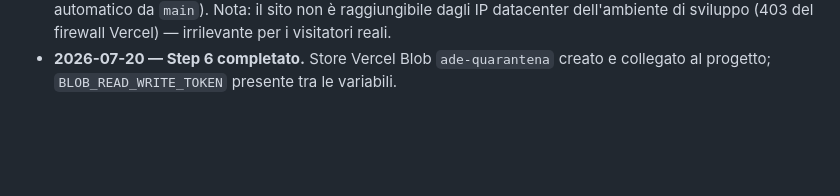
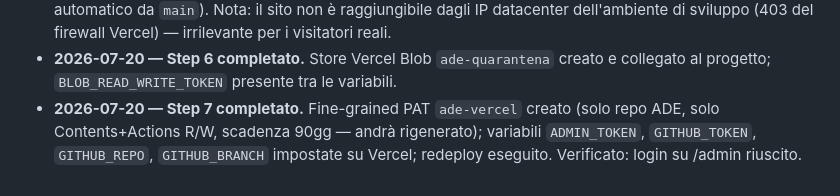
Before and after one commit to ciao-madesign/ADE, a Markdown page: GOLIVE.md, the part around one of its changes. Drawn GitHub-style; blank space fills up the shorter version.

Commit message:
Go-live Step 7 completato: ponte Vercel-GitHub attivo, /admin verificato
Co-Authored-By: Claude Fable 5 <noreply@anthropic.com>
Claude-Session: https://claude.ai/code/session_01GcrMGRTpHiSSgDSyG9mg1Z

```diff
--- a/GOLIVE.md
+++ b/GOLIVE.md
@@ -252,3 +252,7 @@ Poi: si condivide il link. Il Truman Show comincia.
   sviluppo (403 del firewall Vercel) — irrilevante per i visitatori reali.
 - **2026-07-20 — Step 6 completato.** Store Vercel Blob `ade-quarantena` creato
   e collegato al progetto; `BLOB_READ_WRITE_TOKEN` presente tra le variabili.
+- **2026-07-20 — Step 7 completato.** Fine-grained PAT `ade-vercel` creato
+  (solo repo ADE, solo Contents+Actions R/W, scadenza 90gg — andrà rigenerato);
+  variabili `ADMIN_TOKEN`, `GITHUB_TOKEN`, `GITHUB_REPO`, `GITHUB_BRANCH`
+  impostate su Vercel; redeploy eseguito. Verificato: login su /admin riuscito.
```
Also changed, not shown: other parts of GOLIVE.md (+1 -1 lines).
